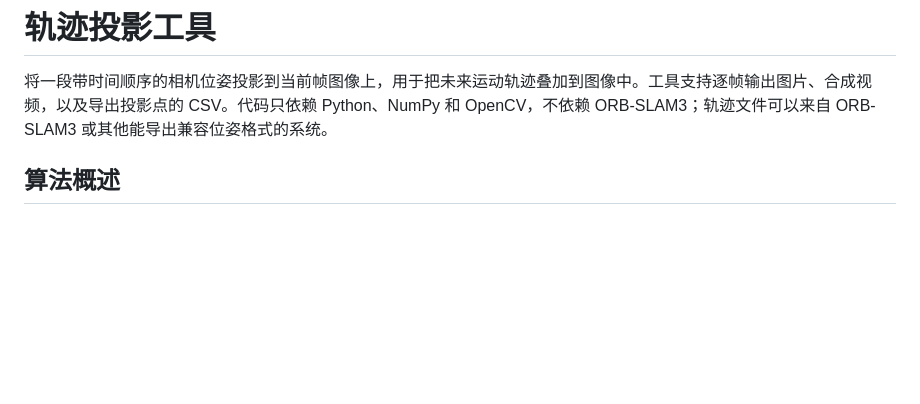
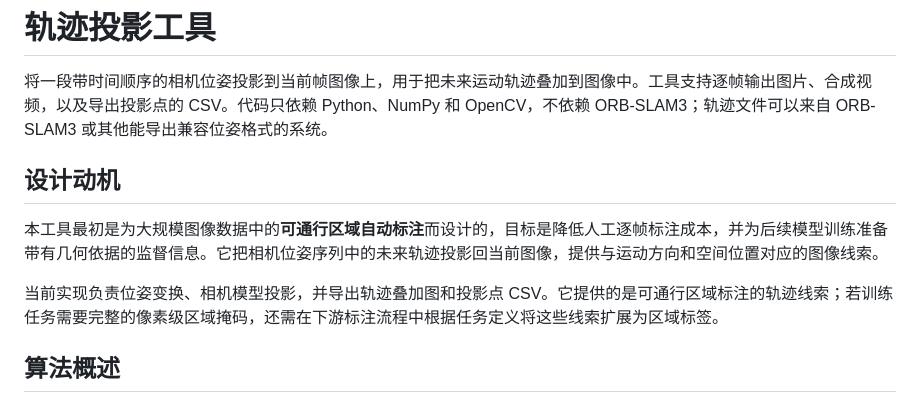
Before and after one commit to xuanwang0/trajectory-projection, a Markdown page: README.md, the part around the change. Rendered like a GitHub page; blank space fills up the shorter version.

Commit message:
Document traversable-area labeling motivation

```diff
--- a/README.md
+++ b/README.md
@@ -1,6 +1,12 @@
 # 轨迹投影工具
 
 将一段带时间顺序的相机位姿投影到当前帧图像上，用于把未来运动轨迹叠加到图像中。工具支持逐帧输出图片、合成视频，以及导出投影点的 CSV。代码只依赖 Python、NumPy 和 OpenCV，不依赖 ORB-SLAM3；轨迹文件可以来自 ORB-SLAM3 或其他能导出兼容位姿格式的系统。
+
+## 设计动机
+
+本工具最初是为大规模图像数据中的**可通行区域自动标注**而设计的，目标是降低人工逐帧标注成本，并为后续模型训练准备带有几何依据的监督信息。它把相机位姿序列中的未来轨迹投影回当前图像，提供与运动方向和空间位置对应的图像线索。
+
+当前实现负责位姿变换、相机模型投影，并导出轨迹叠加图和投影点 CSV。它提供的是可通行区域标注的轨迹线索；若训练任务需要完整的像素级区域掩码，还需在下游标注流程中根据任务定义将这些线索扩展为区域标签。
 
 ## 算法概述
 
```
